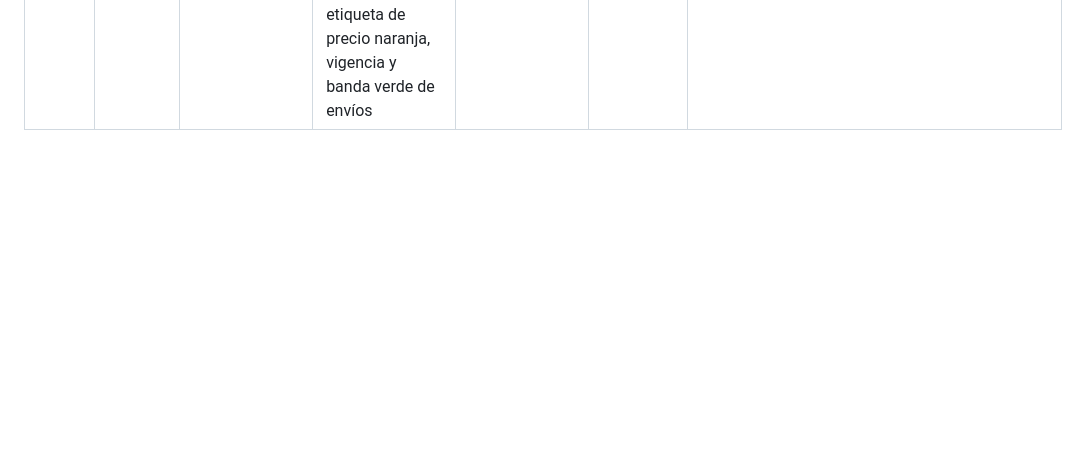
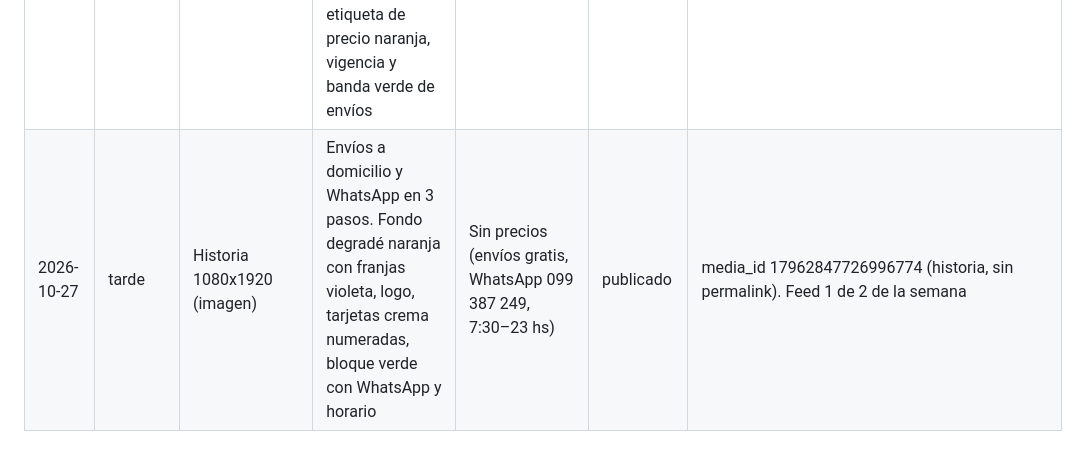
Before and after one commit to maxwhinsis-byte/lacarry-posts, a Markdown page: publicaciones.md, the part around the change. Drawn GitHub-style; blank space fills up the shorter version.

Commit message:
Registro 2026-10-27 tarde

```diff
--- a/publicaciones.md
+++ b/publicaciones.md
@@ -25,3 +25,4 @@ El formato empieza siempre con `Historia`, `Imagen de feed`, `Carrusel` o `Reel`
 | 2026-10-26 | mañana | Historia 1080x1920 (imagen) | Oferta del día: cafecito de lunes. Fondo bordó/magenta con cabecera naranja y franja verde, tarjetas crema con etiquetas de precio naranja, logo, vigencia y banda verde de envíos | Café Águila 100 g $99; cocoa Copacabana 200 g $106; Choco Boom Águila 400 g $119 | publicado | media_id 18130563178699462 (historia, sin permalink). Semana nueva: 0 de feed hasta ahora |
 | 2026-10-26 | tarde | Imagen de feed 1080x1350 | Ofertas de la semana: limpieza del hogar. Fondo azul petróleo con cabecera naranja y franja verde, tarjetas crema con etiquetas de precio naranja, logo, vigencia y banda verde de envíos | Limpiador desinfectante Primor 1 L $50; hipoclorito Primor 2 L $95; bolsas Primor familiar $35; suavizante Cavallaro 450 ml $59; tripack jabón C2 3x130 g $99; jabón líquido Insuperable 2 L $179 | publicado | media_id 18107826782181314 (permalink aún no disponible). Feed 1 de 2 de la semana |
 | 2026-10-27 | mañana | Historia 1080x1920 (imagen) | Producto destacado: pizza congelada. Fondo bordó con franjas naranja/verde, logo, tarjeta crema con etiqueta de precio naranja, vigencia y banda verde de envíos | Pizza muzzarella Sibarita 940 g $479 | publicado | media_id 17966488131198467 (historia, sin permalink). Feed 1 de 2 de la semana |
+| 2026-10-27 | tarde | Historia 1080x1920 (imagen) | Envíos a domicilio y WhatsApp en 3 pasos. Fondo degradé naranja con franjas violeta, logo, tarjetas crema numeradas, bloque verde con WhatsApp y horario | Sin precios (envíos gratis, WhatsApp 099 387 249, 7:30–23 hs) | publicado | media_id 17962847726996774 (historia, sin permalink). Feed 1 de 2 de la semana |
```
